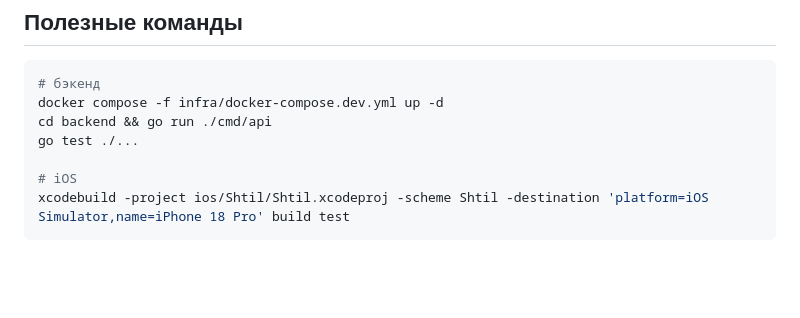
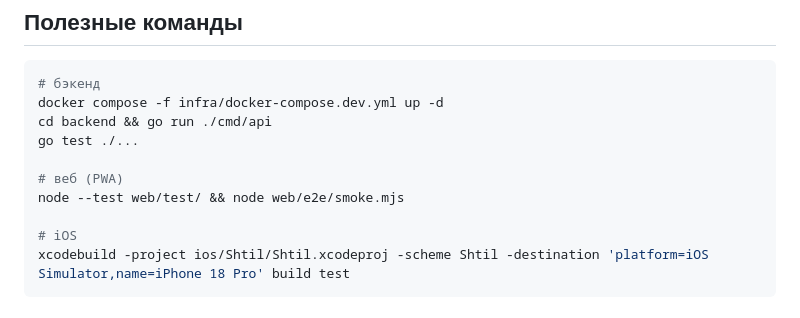
Before and after one commit to YuAndro120/life_, a Markdown page: CLAUDE.md, the part around the change. GitHub-like rendering; blank space fills up the shorter version.

````diff
--- a/CLAUDE.md
+++ b/CLAUDE.md
@@ -31,6 +31,9 @@ docker compose -f infra/docker-compose.dev.yml up -d
 cd backend && go run ./cmd/api
 go test ./...
 
+# веб (PWA)
+node --test web/test/ && node web/e2e/smoke.mjs
+
 # iOS
 xcodebuild -project ios/Shtil/Shtil.xcodeproj -scheme Shtil -destination 'platform=iOS Simulator,name=iPhone 18 Pro' build test
 ```
````
Also changed, not shown: revisit.md (+7 -0 lines), web/README.md (added, +32 -0 lines).
